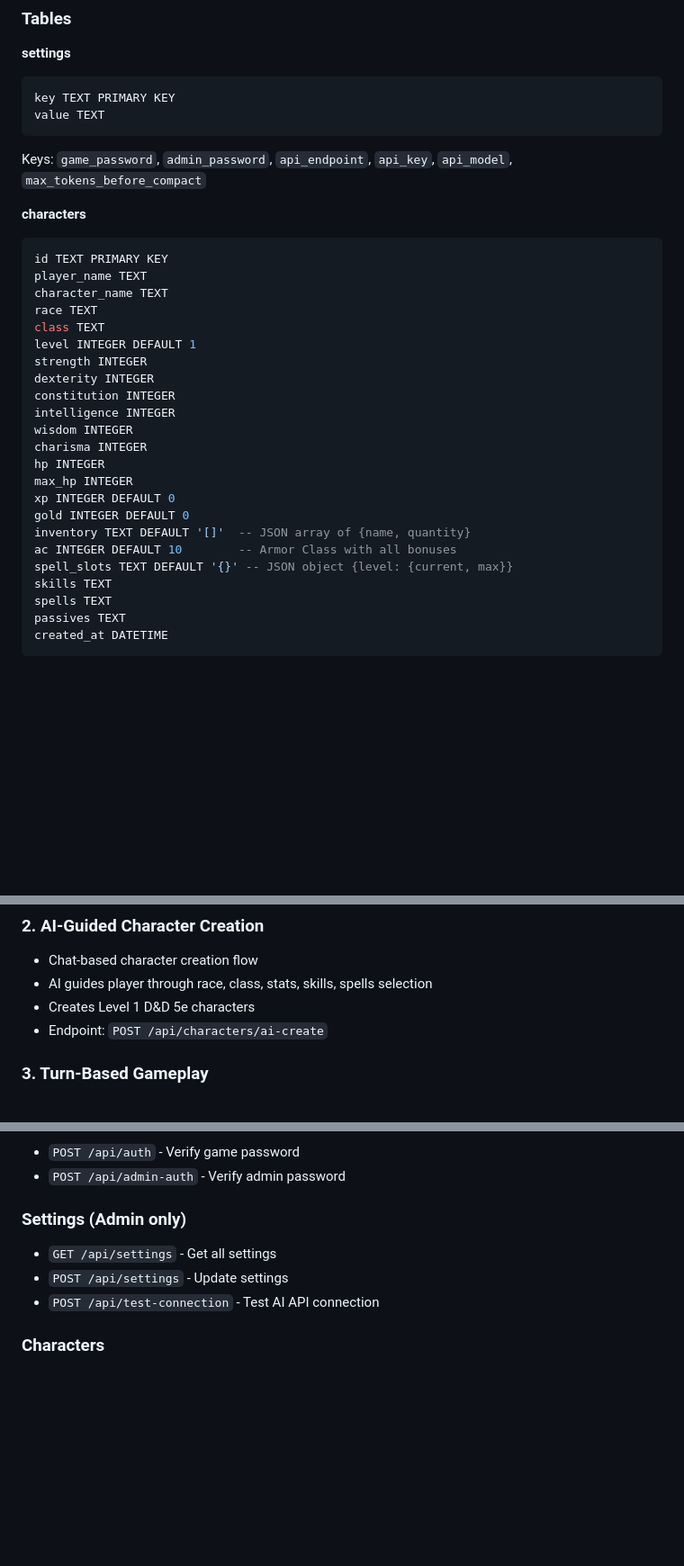
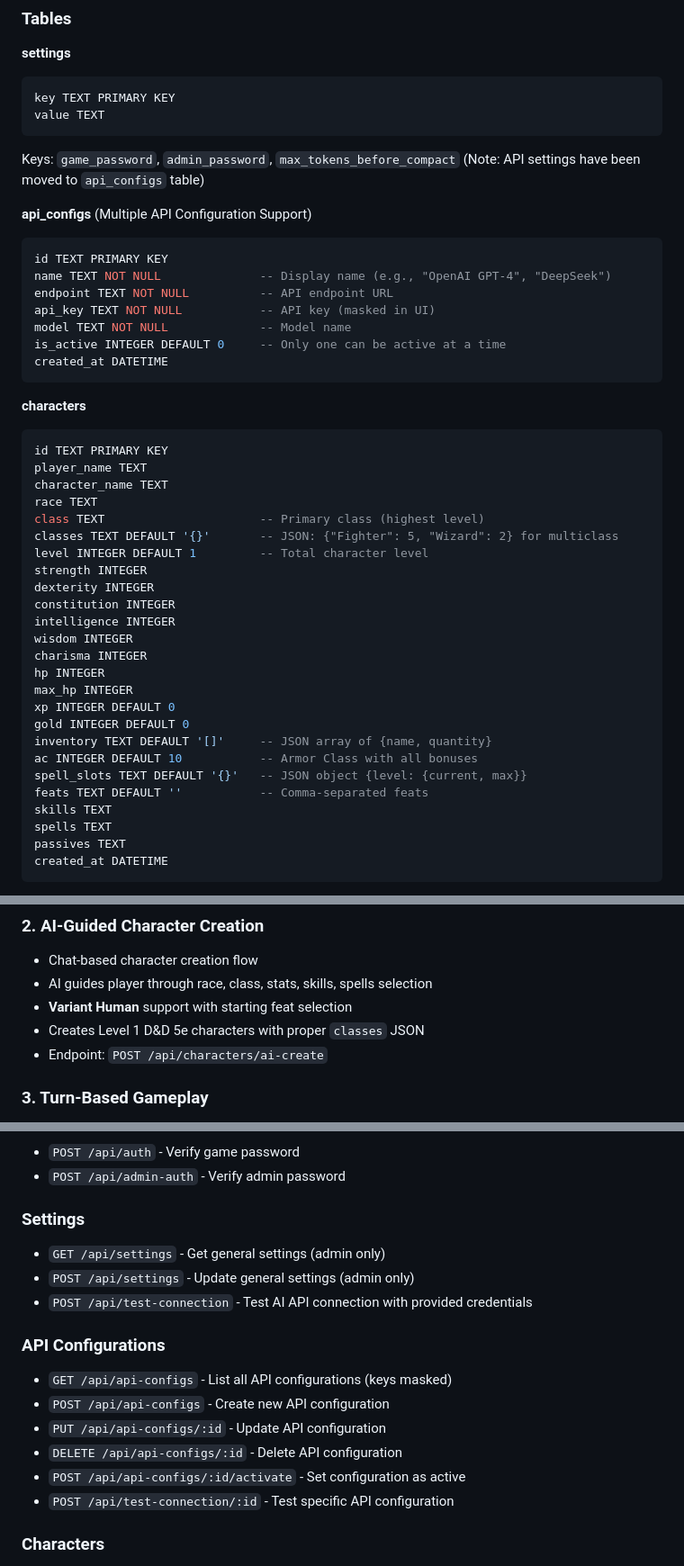
Before and after one commit to jeromehbonaparte-star/dnd-multiplayer, a Markdown page: DOCUMENTATION.md, 3 parts joined by grey strips. Shown at 90% size. Drawn GitHub-style; blank space fills up the shorter version.

````diff
--- a/DOCUMENTATION.md
+++ b/DOCUMENTATION.md
@@ -53,7 +55,19 @@ dnd-multiplayer/
 key TEXT PRIMARY KEY
 value TEXT
 ```
-Keys: `game_password`, `admin_password`, `api_endpoint`, `api_key`, `api_model`, `max_tokens_before_compact`
+Keys: `game_password`, `admin_password`, `max_tokens_before_compact`
+(Note: API settings have been moved to `api_configs` table)
+
+**api_configs** (Multiple API Configuration Support)
+```sql
+id TEXT PRIMARY KEY
+name TEXT NOT NULL              -- Display name (e.g., "OpenAI GPT-4", "DeepSeek")
+endpoint TEXT NOT NULL          -- API endpoint URL
+api_key TEXT NOT NULL           -- API key (masked in UI)
+model TEXT NOT NULL             -- Model name
+is_active INTEGER DEFAULT 0     -- Only one can be active at a time
+created_at DATETIME
+```
 
 **characters**
 ```sql
@@ -61,8 +75,9 @@ id TEXT PRIMARY KEY
 player_name TEXT
 character_name TEXT
 race TEXT
-class TEXT
-level INTEGER DEFAULT 1
+class TEXT                      -- Primary class (highest level)
+classes TEXT DEFAULT '{}'       -- JSON: {"Fighter": 5, "Wizard": 2} for multiclass
+level INTEGER DEFAULT 1         -- Total character level
 strength INTEGER
 dexterity INTEGER
 constitution INTEGER
@@ -73,9 +88,10 @@ hp INTEGER
 max_hp INTEGER
 xp INTEGER DEFAULT 0
 gold INTEGER DEFAULT 0
-inventory TEXT DEFAULT '[]'  -- JSON array of {name, quantity}
-ac INTEGER DEFAULT 10        -- Armor Class with all bonuses
-spell_slots TEXT DEFAULT '{}' -- JSON object {level: {current, max}}
+inventory TEXT DEFAULT '[]'     -- JSON array of {name, quantity}
+ac INTEGER DEFAULT 10           -- Armor Class with all bonuses
+spell_slots TEXT DEFAULT '{}'   -- JSON object {level: {current, max}}
+feats TEXT DEFAULT ''           -- Comma-separated feats
 skills TEXT
 spells TEXT
 passives TEXT
@@ -116,7 +132,8 @@ created_at DATETIME
 ### 2. AI-Guided Character Creation
 - Chat-based character creation flow
 - AI guides player through race, class, stats, skills, spells selection
-- Creates Level 1 D&D 5e characters
+- **Variant Human** support with starting feat selection
+- Creates Level 1 D&D 5e characters with proper `classes` JSON
 - Endpoint: `POST /api/characters/ai-create`
 
 ### 3. Turn-Based Gameplay
@@ -228,10 +302,18 @@ created_at DATETIME
 - `POST /api/auth` - Verify game password
 - `POST /api/admin-auth` - Verify admin password
 
-### Settings (Admin only)
-- `GET /api/settings` - Get all settings
-- `POST /api/settings` - Update settings
-- `POST /api/test-connection` - Test AI API connection
+### Settings
+- `GET /api/settings` - Get general settings (admin only)
+- `POST /api/settings` - Update general settings (admin only)
+- `POST /api/test-connection` - Test AI API connection with provided credentials
+
+### API Configurations
+- `GET /api/api-configs` - List all API configurations (keys masked)
+- `POST /api/api-configs` - Create new API configuration
+- `PUT /api/api-configs/:id` - Update API configuration
+- `DELETE /api/api-configs/:id` - Delete API configuration
+- `POST /api/api-configs/:id/activate` - Set configuration as active
+- `POST /api/test-connection/:id` - Test specific API configuration
 
 ### Characters
 - `GET /api/characters` - List all characters
````
Also changed, not shown: other parts of DOCUMENTATION.md (+71 -5 lines), UPDATE.md (added, +494 -0 lines).
